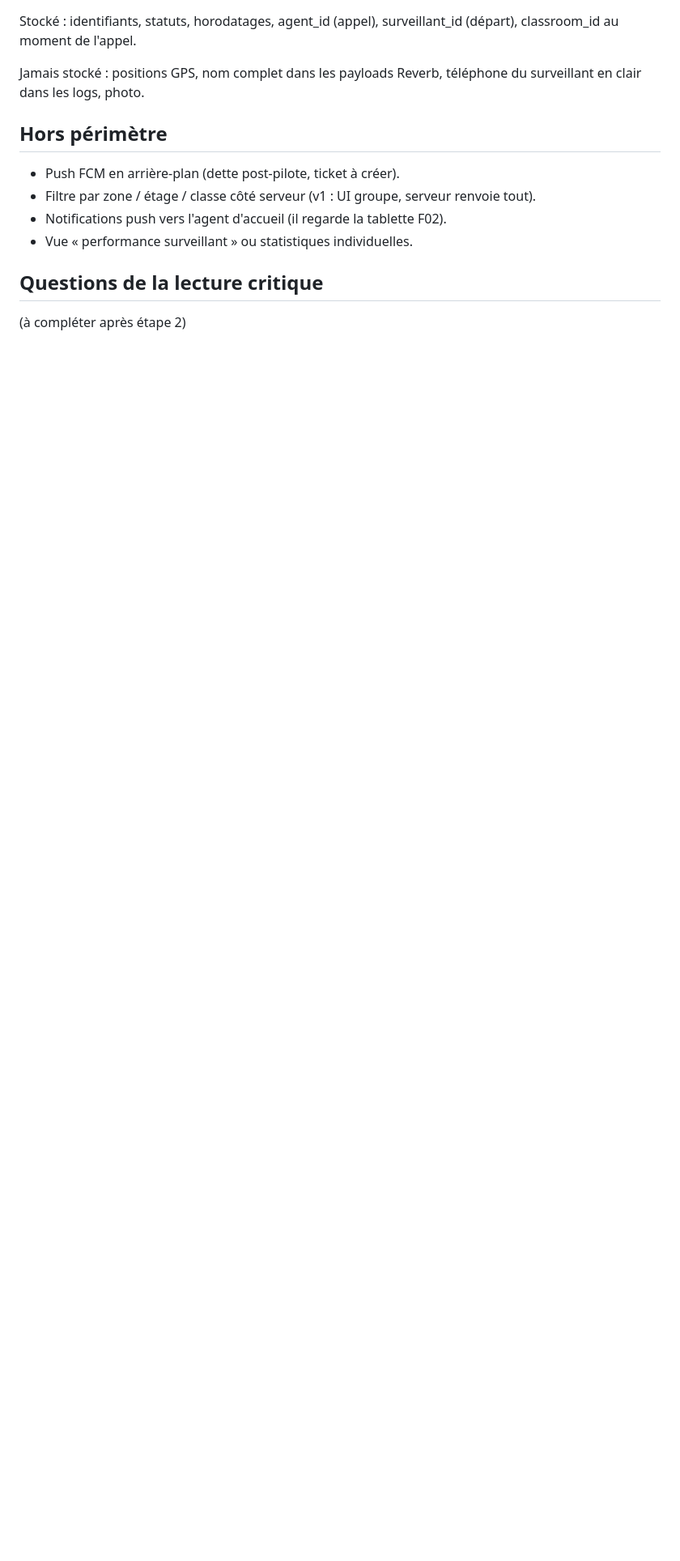
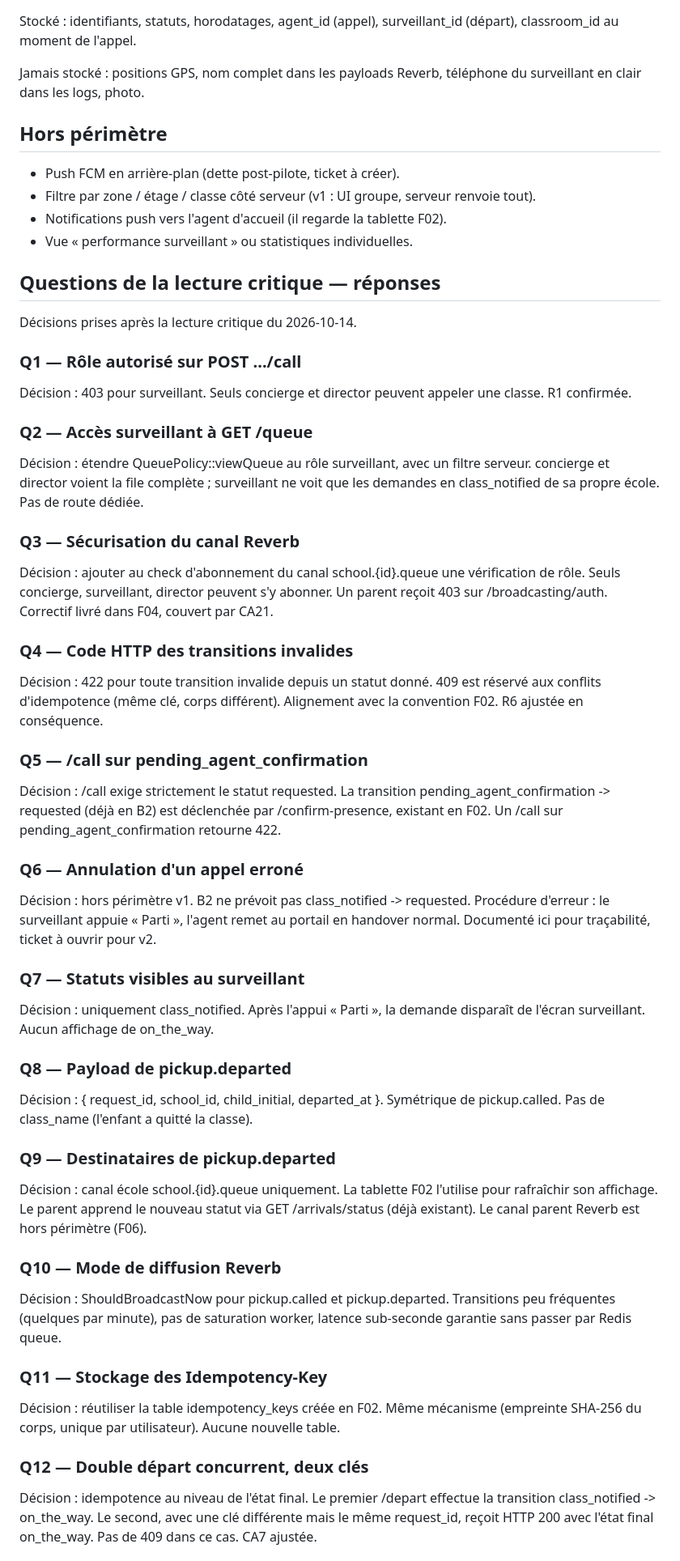
Before and after one commit to amarkarimmed-art/Sortie-ecole, a Markdown page: docs/specs/F04-telephone-surveillant.md, the part around one of its changes. Shown at 81% size. GitHub-like rendering; blank space fills up the shorter version.

Commit message:
spec(F04): reponses a la lecture critique et ajustements

```diff
--- a/docs/specs/F04-telephone-surveillant.md
+++ b/docs/specs/F04-telephone-surveillant.md
@@ -93,6 +105,71 @@ téléphone du surveillant en clair dans les logs, photo.
 - Notifications push vers l'agent d'accueil (il regarde la tablette F02).
 - Vue « performance surveillant » ou statistiques individuelles.
 
-## Questions de la lecture critique
+## Questions de la lecture critique — réponses
 
-(à compléter après étape 2)
+Décisions prises après la lecture critique du 2026-10-14.
+
+### Q1 — Rôle autorisé sur POST .../call
+Décision : 403 pour surveillant. Seuls concierge et director peuvent
+appeler une classe. R1 confirmée.
+
+### Q2 — Accès surveillant à GET /queue
+Décision : étendre QueuePolicy::viewQueue au rôle surveillant, avec un
+filtre serveur. concierge et director voient la file complète ; surveillant
+ne voit que les demandes en class_notified de sa propre école. Pas de
+route dédiée.
+
+### Q3 — Sécurisation du canal Reverb
+Décision : ajouter au check d'abonnement du canal school.{id}.queue une
+vérification de rôle. Seuls concierge, surveillant, director peuvent s'y
+abonner. Un parent reçoit 403 sur /broadcasting/auth. Correctif livré
+dans F04, couvert par CA21.
+
+### Q4 — Code HTTP des transitions invalides
+Décision : 422 pour toute transition invalide depuis un statut donné.
+409 est réservé aux conflits d'idempotence (même clé, corps différent).
+Alignement avec la convention F02. R6 ajustée en conséquence.
+
+### Q5 — /call sur pending_agent_confirmation
+Décision : /call exige strictement le statut requested. La transition
+pending_agent_confirmation -> requested (déjà en B2) est déclenchée par
+/confirm-presence, existant en F02. Un /call sur pending_agent_confirmation
+retourne 422.
+
+### Q6 — Annulation d'un appel erroné
+Décision : hors périmètre v1. B2 ne prévoit pas class_notified -> requested.
+Procédure d'erreur : le surveillant appuie « Parti », l'agent remet au
+portail en handover normal. Documenté ici pour traçabilité, ticket à
+ouvrir pour v2.
+
+### Q7 — Statuts visibles au surveillant
+Décision : uniquement class_notified. Après l'appui « Parti », la demande
+disparaît de l'écran surveillant. Aucun affichage de on_the_way.
+
+### Q8 — Payload de pickup.departed
+Décision : { request_id, school_id, child_initial, departed_at }.
+Symétrique de pickup.called. Pas de class_name (l'enfant a quitté la
+classe).
+
+### Q9 — Destinataires de pickup.departed
+Décision : canal école school.{id}.queue uniquement. La tablette F02
+l'utilise pour rafraîchir son affichage. Le parent apprend le nouveau
+statut via GET /arrivals/status (déjà existant). Le canal parent Reverb
+est hors périmètre (F06).
+
+### Q10 — Mode de diffusion Reverb
+Décision : ShouldBroadcastNow pour pickup.called et pickup.departed.
+Transitions peu fréquentes (quelques par minute), pas de saturation worker,
+latence sub-seconde garantie sans passer par Redis queue.
+
+### Q11 — Stockage des Idempotency-Key
+Décision : réutiliser la table idempotency_keys créée en F02. Même
+mécanisme (empreinte SHA-256 du corps, unique par utilisateur). Aucune
+nouvelle table.
+
+### Q12 — Double départ concurrent, deux clés
+Décision : idempotence au niveau de l'état final. Le premier /depart
+effectue la transition class_notified -> on_the_way. Le second, avec une
+clé différente mais le même request_id, reçoit HTTP 200 avec l'état final
+on_the_way. Pas de 409 dans ce cas. CA7 ajustée.
+
```
Also changed, not shown: other parts of docs/specs/F04-telephone-surveillant.md (+39 -4 lines).
